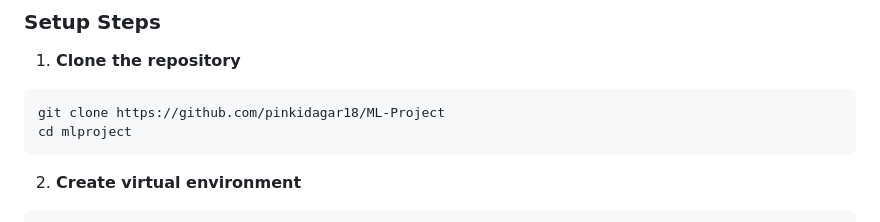
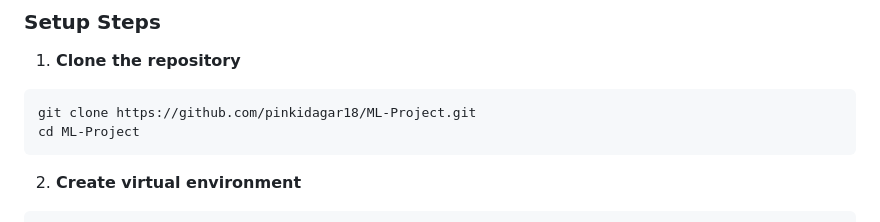
Before and after one commit to pinkidagar18/ML-Project, a Markdown page: README.md, the part around one of its changes. Rendered like a GitHub page.

````diff
--- a/README.md
+++ b/README.md
@@ -120,8 +128,8 @@ ML-Project/
 
 1. **Clone the repository**
 ```bash
-git clone https://github.com/pinkidagar18/ML-Project
-cd mlproject
+git clone https://github.com/pinkidagar18/ML-Project.git
+cd ML-Project
 ```
 
 2. **Create virtual environment**
````
Also changed, not shown: other parts of README.md (+25 -33 lines).
